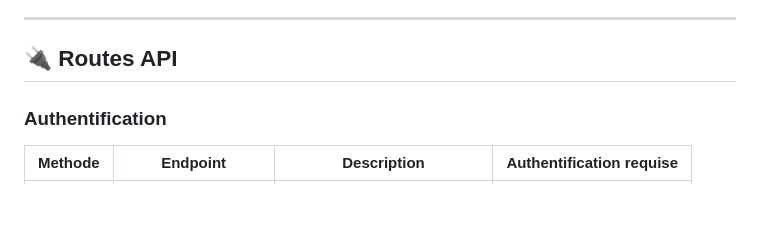
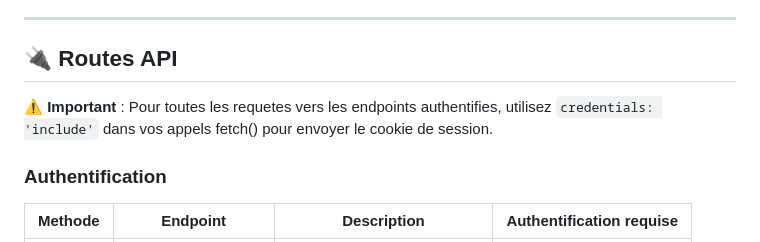
Before and after one commit to SHARKYBLUSTER/Form2sign, a Markdown page: README.md, the part around the change. Rendered like a GitHub page; blank space fills up the shorter version.

```diff
--- a/README.md
+++ b/README.md
@@ -136,6 +136,8 @@ cp backend/config/.env.example backend/config/.env
 ---
 
 ## 🔌 Routes API
+
+⚠️ **Important** : Pour toutes les requetes vers les endpoints authentifies, utilisez `credentials: 'include'` dans vos appels fetch() pour envoyer le cookie de session.
 
 ### Authentification
 | Methode | Endpoint | Description | Authentification requise |
```
Also changed, not shown: DEV_LOG.md (+12 -4 lines).
